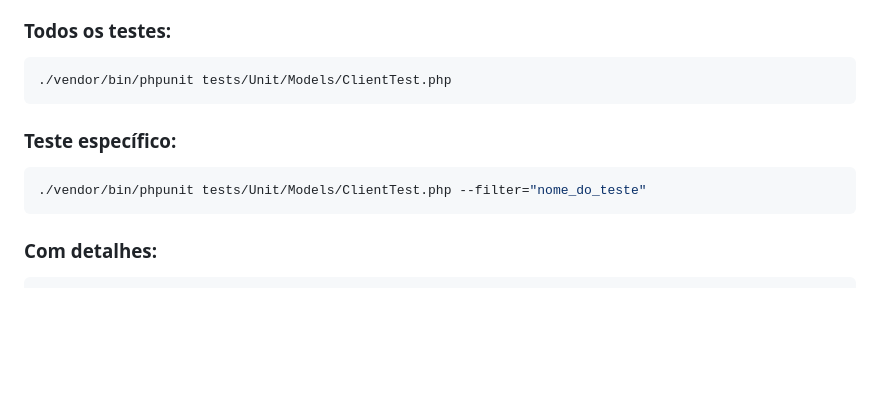
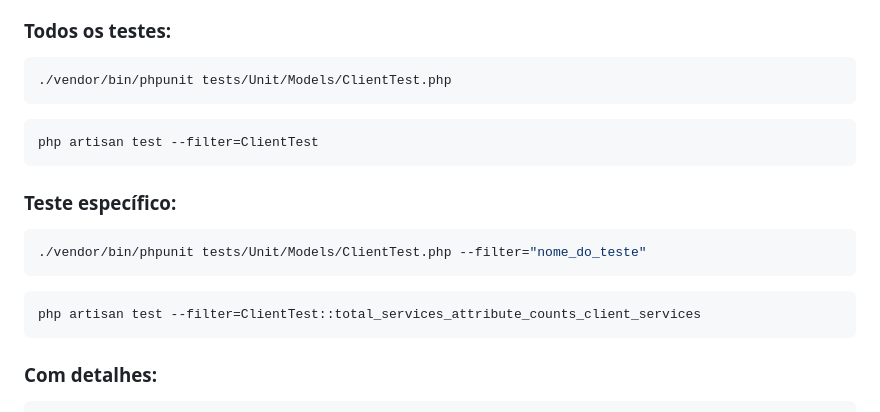
Before and after one commit to spsise/rei-do-oleo, a Markdown page: docs/CLIENT_TESTS.md, the part around the change. Drawn GitHub-style; blank space fills up the shorter version.

Commit message:
✨ feat: Adiciona documentação de requisitos do sistema e atualiza instruções de testes para ClientTest.php

````diff
--- a/docs/CLIENT_TESTS.md
+++ b/docs/CLIENT_TESTS.md
@@ -440,10 +440,18 @@ O arquivo `ClientTest.php` contém **36 testes unitários** que verificam todas
 ./vendor/bin/phpunit tests/Unit/Models/ClientTest.php
 ```
 
+```bash
+php artisan test --filter=ClientTest
+```
+
 ### **Teste específico:**
 
 ```bash
 ./vendor/bin/phpunit tests/Unit/Models/ClientTest.php --filter="nome_do_teste"
+```
+
+```bash
+php artisan test --filter=ClientTest::total_services_attribute_counts_client_services
 ```
 
 ### **Com detalhes:**
````
Also changed, not shown: docs/SYSTEM_REQUIREMENTS_VALIDATION.md (added, +469 -0 lines).
